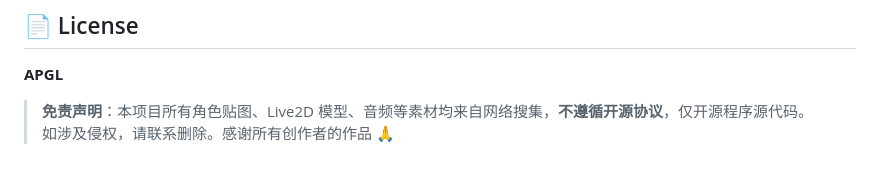
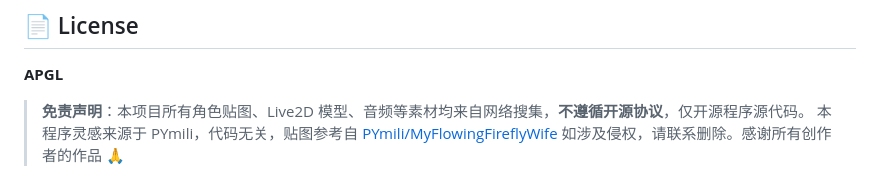
Before and after one commit to golden-train/DesktopPet, a Markdown page: README.md, the part around the change. GitHub-like rendering.

Commit message:
README 链接改为可点击

```diff
--- a/README.md
+++ b/README.md
@@ -166,4 +166,5 @@ data/                       # 配置、图片、音频
 **APGL**
 
 > **免责声明**：本项目所有角色贴图、Live2D 模型、音频等素材均来自网络搜集，**不遵循开源协议**，仅开源程序源代码。
+> 本程序灵感来源于 PYmili，代码无关，贴图参考自 <a href="https://github.com/PYmili/MyFlowingFireflyWife">PYmili/MyFlowingFireflyWife</a>
 > 如涉及侵权，请联系删除。感谢所有创作者的作品 🙏
```
